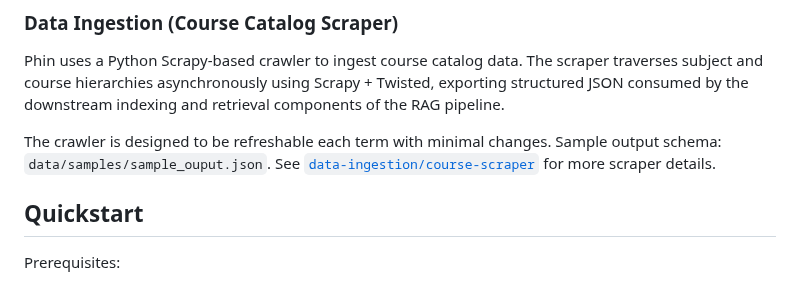
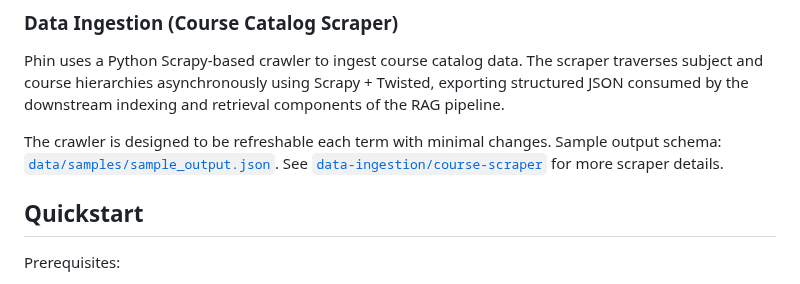
Before and after one commit to OronaDaniel/CSUCI_Companion, a Markdown page: README.md, the part around the change. GitHub-like rendering.

```diff
--- a/README.md
+++ b/README.md
@@ -82,7 +82,7 @@ Scrapy + Twisted, exporting structured JSON consumed by the downstream indexing
 retrieval components of the RAG pipeline.
 
 The crawler is designed to be refreshable each term with minimal changes.
-Sample output schema: `data/samples/sample_ouput.json`.
+Sample output schema: [`data/samples/sample_output.json`](data/samples/sample_output.json).
 See [`data-ingestion/course-scraper`](data-ingestion/course-scraper) for more scraper details.
 
 ## Quickstart
```
